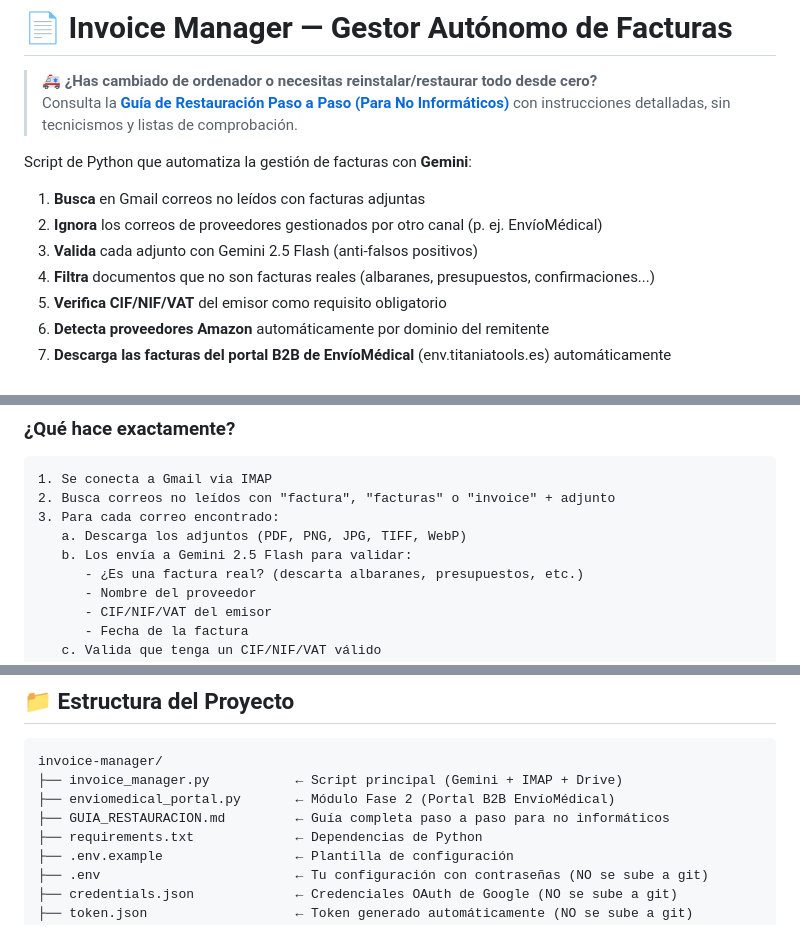
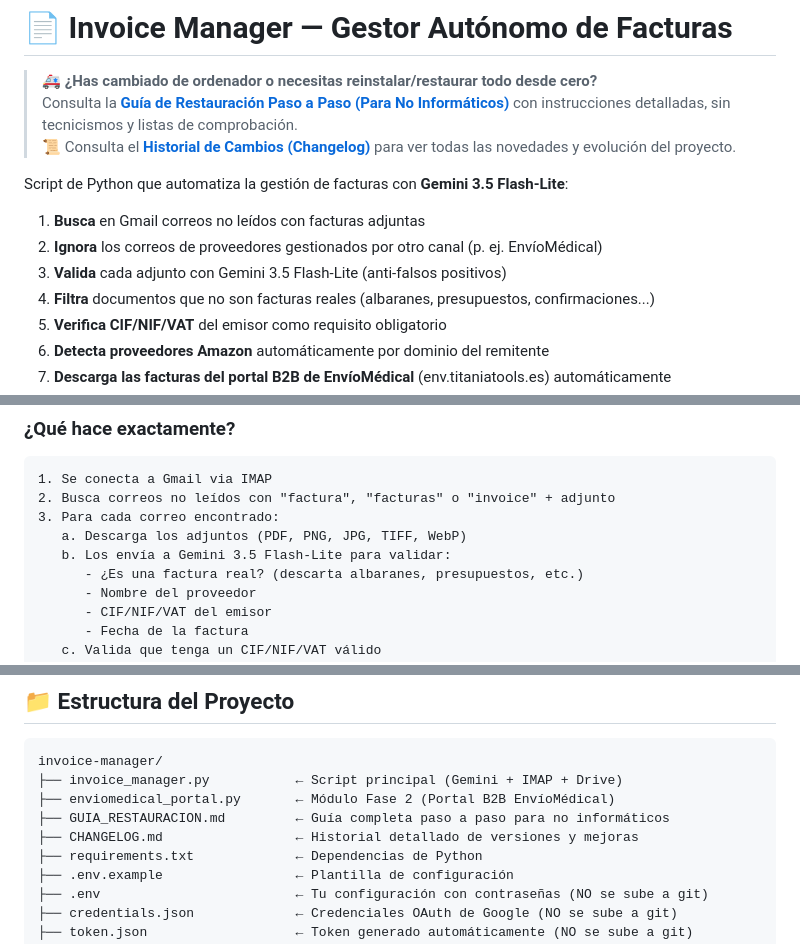
Before and after one commit to StormJelly87/Facturas-Manager-3.5-Flash-Lite-free-version-V2.0, a Markdown page: README.md, 3 parts joined by grey strips. GitHub-like rendering.

Commit message:
docs: actualizar nombre a Gemini 3.5 Flash-Lite, actualizar referencias de repositorio y anadir CHANGELOG

```diff
--- a/README.md
+++ b/README.md
@@ -2,12 +2,13 @@
 
 > 🚑 **¿Has cambiado de ordenador o necesitas reinstalar/restaurar todo desde cero?**
 > Consulta la **[Guía de Restauración Paso a Paso (Para No Informáticos)](GUIA_RESTAURACION.md)** con instrucciones detalladas, sin tecnicismos y listas de comprobación.
+> 📜 Consulta el **[Historial de Cambios (Changelog)](CHANGELOG.md)** para ver todas las novedades y evolución del proyecto.
 
-Script de Python que automatiza la gestión de facturas con **Gemini**:
+Script de Python que automatiza la gestión de facturas con **Gemini 3.5 Flash-Lite**:
 
 1. **Busca** en Gmail correos no leídos con facturas adjuntas
 2. **Ignora** los correos de proveedores gestionados por otro canal (p. ej. EnvíoMédical)
-3. **Valida** cada adjunto con Gemini 2.5 Flash (anti-falsos positivos)
+3. **Valida** cada adjunto con Gemini 3.5 Flash-Lite (anti-falsos positivos)
 4. **Filtra** documentos que no son facturas reales (albaranes, presupuestos, confirmaciones...)
 5. **Verifica CIF/NIF/VAT** del emisor como requisito obligatorio
 6. **Detecta proveedores Amazon** automáticamente por dominio del remitente
@@ -155,7 +156,7 @@ La **primera vez** se abrirá tu navegador para autorizar el acceso a Google Dri
 2. Busca correos no leídos con "factura", "facturas" o "invoice" + adjunto
 3. Para cada correo encontrado:
    a. Descarga los adjuntos (PDF, PNG, JPG, TIFF, WebP)
-   b. Los envía a Gemini 2.5 Flash para validar:
+   b. Los envía a Gemini 3.5 Flash-Lite para validar:
       - ¿Es una factura real? (descarta albaranes, presupuestos, etc.)
       - Nombre del proveedor
       - CIF/NIF/VAT del emisor
@@ -181,6 +182,7 @@ invoice-manager/
 ├── invoice_manager.py           ← Script principal (Gemini + IMAP + Drive)
 ├── enviomedical_portal.py       ← Módulo Fase 2 (Portal B2B EnvíoMédical)
 ├── GUIA_RESTAURACION.md         ← Guía completa paso a paso para no informáticos
+├── CHANGELOG.md                 ← Historial detallado de versiones y mejoras
 ├── requirements.txt             ← Dependencias de Python
 ├── .env.example                 ← Plantilla de configuración
 ├── .env                         ← Tu configuración con contraseñas (NO se sube a git)
```
Also changed, not shown: CHANGELOG.md (added, +74 -0 lines), GUIA_RESTAURACION.md (+1 -1 lines).
